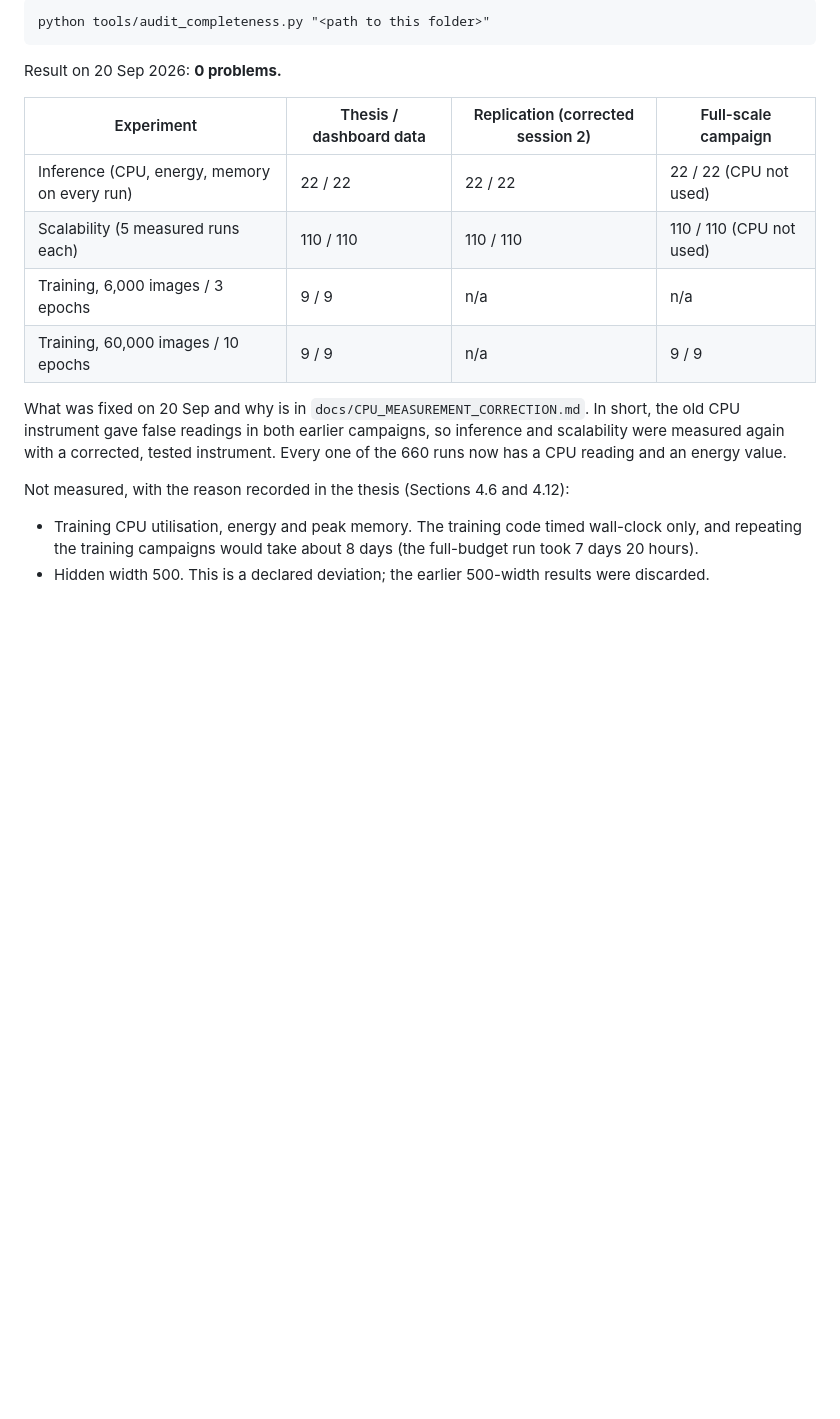
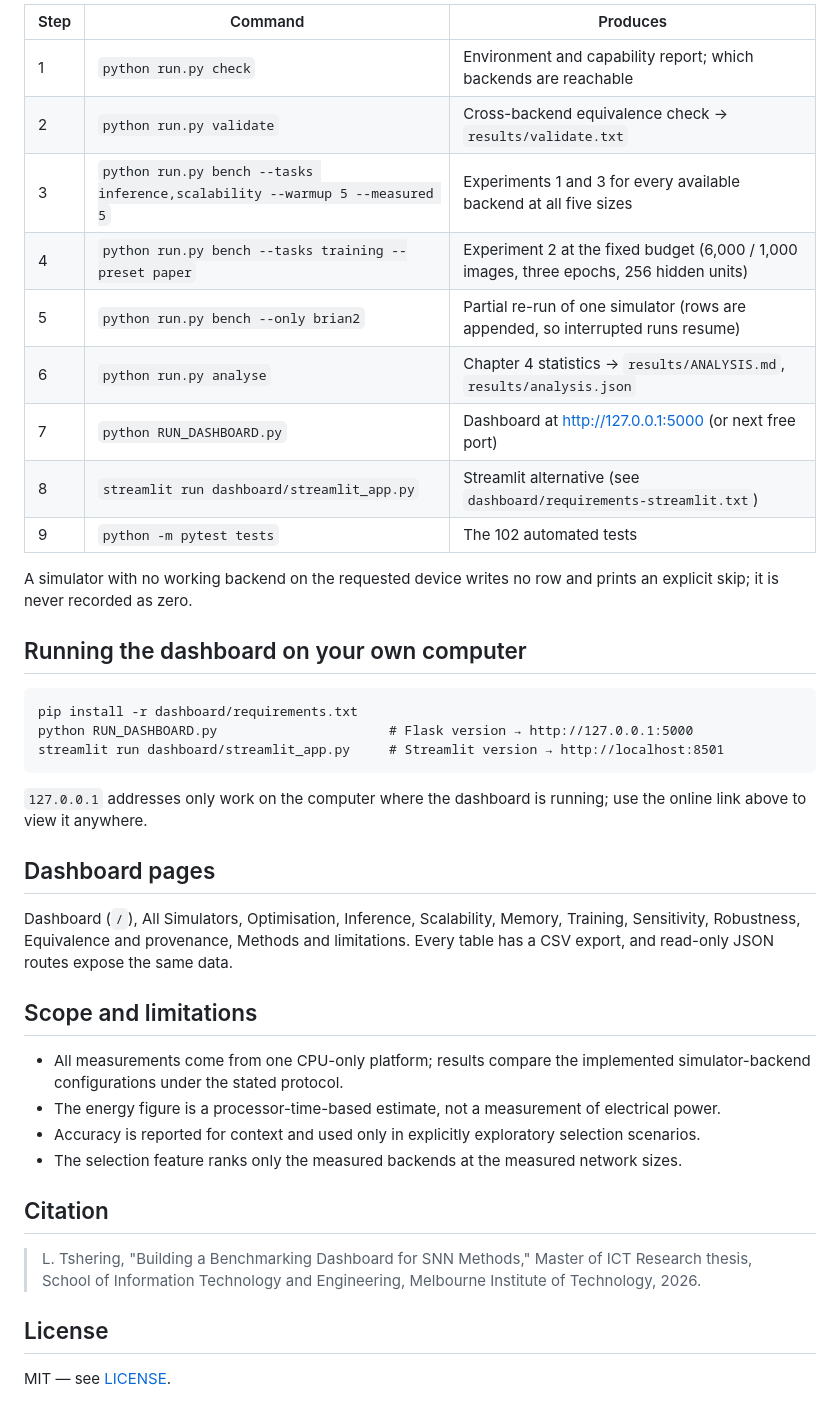
Before and after one commit to Lhakpa68/Building-a-Benchmarking-Dashboard-for-SNN-Methods, a Markdown page: README.md, the part around one of its changes. GitHub-like rendering; blank space fills up the shorter version.

````diff
--- a/README.md
+++ b/README.md
@@ -52,20 +58,43 @@ known loads, then repeats Experiments 1 and 3 into a fresh database under `cpu_c
 
-    python tools/audit_completeness.py "<path to this folder>"
+| Step | Command | Produces |
+|---|---|---|
+| 1 | `python run.py check` | Environment and capability report; which backends are reachable |
+| 2 | `python run.py validate` | Cross-backend equivalence check → `results/validate.txt` |
+| 3 | `python run.py bench --tasks inference,scalability --warmup 5 --measured 5` | Experiments 1 and 3 for every available backend at all five sizes |
+| 4 | `python run.py bench --tasks training --preset paper` | Experiment 2 at the fixed budget (6,000 / 1,000 images, three epochs, 256 hidden units) |
+| 5 | `python run.py bench --only brian2` | Partial re-run of one simulator (rows are appended, so interrupted runs resume) |
+| 6 | `python run.py analyse` | Chapter 4 statistics → `results/ANALYSIS.md`, `results/analysis.json` |
+| 7 | `python RUN_DASHBOARD.py` | Dashboard at http://127.0.0.1:5000 (or next free port) |
+| 8 | `streamlit run dashboard/streamlit_app.py` | Streamlit alternative (see `dashboard/requirements-streamlit.txt`) |
+| 9 | `python -m pytest tests` | The 102 automated tests |
 
-Result on 20 Sep 2026: **0 problems.**
+A simulator with no working backend on the requested device writes no row and prints an explicit skip; it is never recorded as zero.
 
-| Experiment | Thesis / dashboard data | Replication (corrected session 2) | Full-scale campaign |
-|---|---|---|---|
-| Inference (CPU, energy, memory on every run) | 22 / 22 | 22 / 22 | 22 / 22 (CPU not used) |
-| Scalability (5 measured runs each) | 110 / 110 | 110 / 110 | 110 / 110 (CPU not used) |
-| Training, 6,000 images / 3 epochs | 9 / 9 | n/a | n/a |
-| Training, 60,000 images / 10 epochs | 9 / 9 | n/a | 9 / 9 |
+## Running the dashboard on your own computer
 
-What was fixed on 20 Sep and why is in `docs/CPU_MEASUREMENT_CORRECTION.md`. In short, the old CPU instrument gave
-false readings in both earlier campaigns, so inference and scalability were measured again with a corrected, tested
-instrument. Every one of the 660 runs now has a CPU reading and an energy value.
+```
+pip install -r dashboard/requirements.txt
+python RUN_DASHBOARD.py                      # Flask version → http://127.0.0.1:5000
+streamlit run dashboard/streamlit_app.py     # Streamlit version → http://localhost:8501
+```
 
-Not measured, with the reason recorded in the thesis (Sections 4.6 and 4.12):
-- Training CPU utilisation, energy and peak memory. The training code timed wall-clock only, and repeating the
-  training campaigns would take about 8 days (the full-budget run took 7 days 20 hours).
-- Hidden width 500. This is a declared deviation; the earlier 500-width results were discarded.
+`127.0.0.1` addresses only work on the computer where the dashboard is running; use the online link above to view it anywhere.
+
+## Dashboard pages
+
+Dashboard (`/`), All Simulators, Optimisation, Inference, Scalability, Memory, Training, Sensitivity, Robustness, Equivalence and provenance, Methods and limitations. Every table has a CSV export, and read-only JSON routes expose the same data.
+
+## Scope and limitations
+
+- All measurements come from one CPU-only platform; results compare the implemented simulator-backend configurations under the stated protocol.
+- The energy figure is a processor-time-based estimate, not a measurement of electrical power.
+- Accuracy is reported for context and used only in explicitly exploratory selection scenarios.
+- The selection feature ranks only the measured backends at the measured network sizes.
+
+## Citation
+
+> L. Tshering, "Building a Benchmarking Dashboard for SNN Methods," Master of ICT Research thesis, School of Information Technology and Engineering, Melbourne Institute of Technology, 2026.
+
+## License
+
+MIT — see [LICENSE](LICENSE).
````
Also changed, not shown: other parts of README.md (+44 -38 lines).
